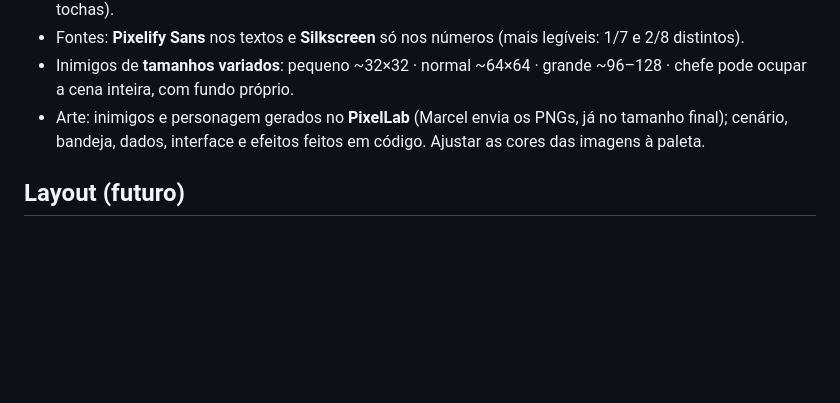
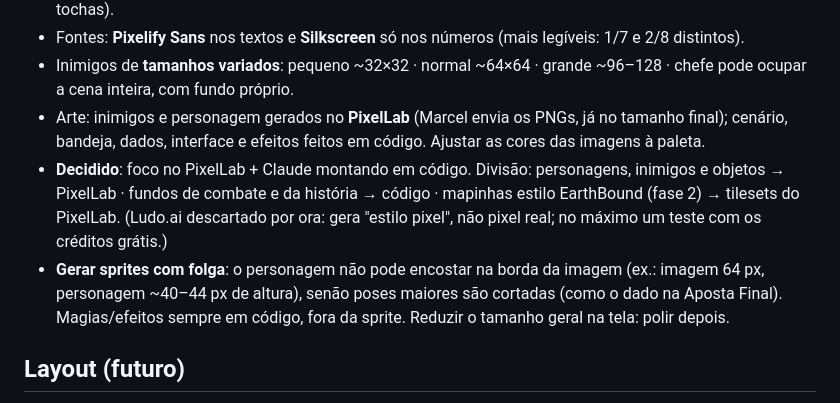
Before and after one commit to marceloluapdev/jogoAindaSemNome, a Markdown page: docs/GAME.md, the part around the change. Drawn GitHub-style; blank space fills up the shorter version.

Commit message:
GAME.md: arte com PixelLab + código, sprites com folga
Co-Authored-By: Claude Opus 5.5 <noreply@anthropic.com>
Claude-Session: https://claude.ai/code/session_01QBny815BSThFBJQMqLRcS4

```diff
--- a/docs/GAME.md
+++ b/docs/GAME.md
@@ -108,6 +108,13 @@ Objetivo: **econômico, consistente e seguro**. Opções:
   chefe pode ocupar a cena inteira, com fundo próprio.
 - Arte: inimigos e personagem gerados no **PixelLab** (Marcel envia os PNGs, já no tamanho final);
   cenário, bandeja, dados, interface e efeitos feitos em código. Ajustar as cores das imagens à paleta.
+- **Decidido**: foco no PixelLab + Claude montando em código. Divisão:
+  personagens, inimigos e objetos → PixelLab · fundos de combate e da história → código ·
+  mapinhas estilo EarthBound (fase 2) → tilesets do PixelLab. (Ludo.ai descartado por ora: gera "estilo pixel",
+  não pixel real; no máximo um teste com os créditos grátis.)
+- **Gerar sprites com folga**: o personagem não pode encostar na borda da imagem (ex.: imagem 64 px,
+  personagem ~40–44 px de altura), senão poses maiores são cortadas (como o dado na Aposta Final).
+  Magias/efeitos sempre em código, fora da sprite. Reduzir o tamanho geral na tela: polir depois.
 
 ## Layout (futuro)
 - Você aparece **de costas, na diagonal** (um pouco do rosto visível); o inimigo de frente.
```
